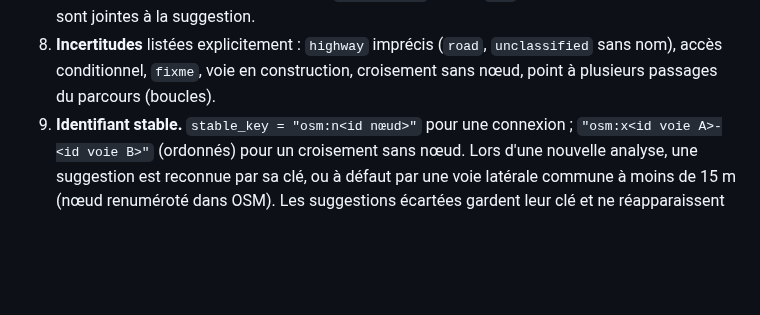
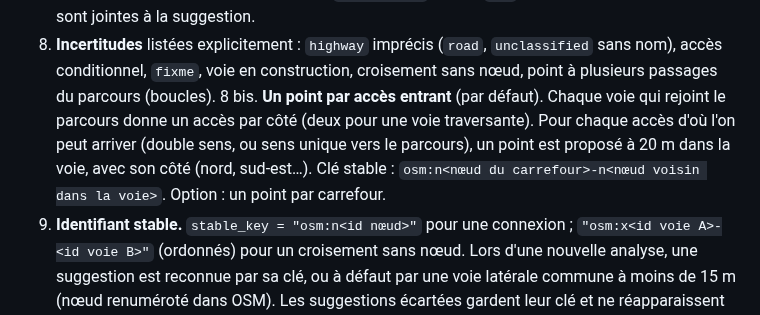
Before and after one commit to qhess34/cortege-coordination, a Markdown page: docs/CONCEPTION.md, the part around the change. Rendered like a GitHub page; blank space fills up the shorter version.

```diff
--- a/docs/CONCEPTION.md
+++ b/docs/CONCEPTION.md
@@ -134,6 +134,10 @@ Le schéma exact est dans `server/migrations/`.
    suggestion.
 8. **Incertitudes** listées explicitement : `highway` imprécis (`road`, `unclassified` sans nom), accès conditionnel, `fixme`, voie en construction, croisement sans nœud, point à
    plusieurs passages du parcours (boucles).
+8 bis. **Un point par accès entrant** (par défaut). Chaque voie qui rejoint le parcours donne un accès par côté (deux
+   pour une voie traversante). Pour chaque accès d'où l'on peut arriver (double sens, ou sens unique vers le
+   parcours), un point est proposé à 20 m dans la voie, avec son côté (nord, sud-est…). Clé stable :
+   `osm:n<nœud du carrefour>-n<nœud voisin dans la voie>`. Option : un point par carrefour.
 9. **Identifiant stable.** `stable_key = "osm:n<id nœud>"` pour une connexion ; `"osm:x<id voie A>-<id voie B>"`
    (ordonnés) pour un croisement sans nœud. Lors d'une nouvelle analyse, une suggestion est reconnue par sa clé, ou à
    défaut par une voie latérale commune à moins de 15 m (nœud renuméroté dans OSM). Les suggestions écartées gardent
```
Also changed, not shown: README.md (+8 -3 lines), docs/apercu-organisateur.png, 15 other files.
